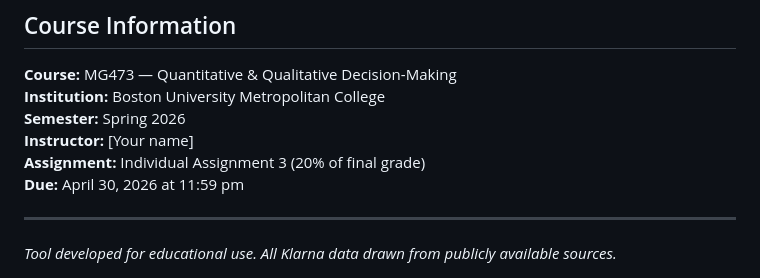
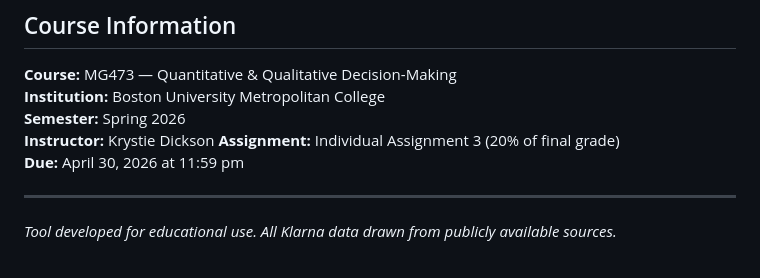
Before and after one commit to KrysD09/mg473-klarna-tool, a Markdown page: README.md, the part around the change. Drawn GitHub-style.

Commit message:
Update instructor name in README

```diff
--- a/README.md
+++ b/README.md
@@ -79,7 +79,7 @@ All baseline values are drawn from Klarna's public sources:
 **Course:** MG473 — Quantitative & Qualitative Decision-Making
 **Institution:** Boston University Metropolitan College
 **Semester:** Spring 2026
-**Instructor:** [Your name]
+**Instructor:** Krystie Dickson
 **Assignment:** Individual Assignment 3 (20% of final grade)
 **Due:** April 30, 2026 at 11:59 pm
 
```
